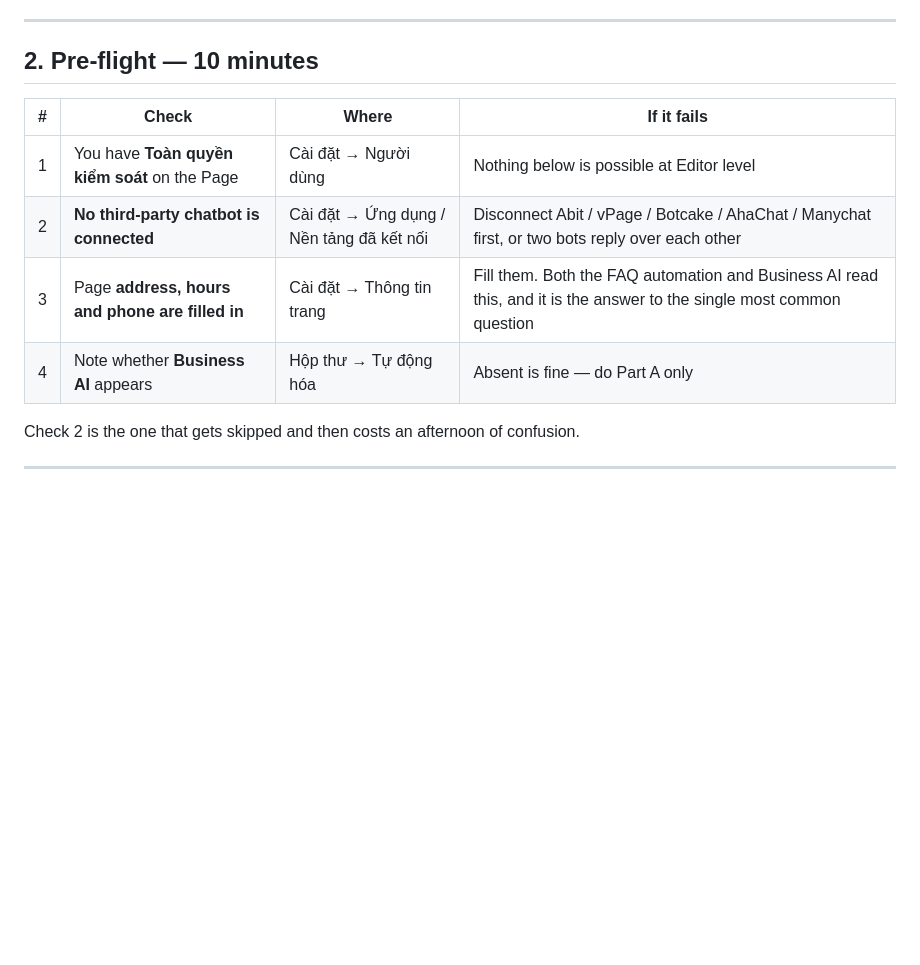
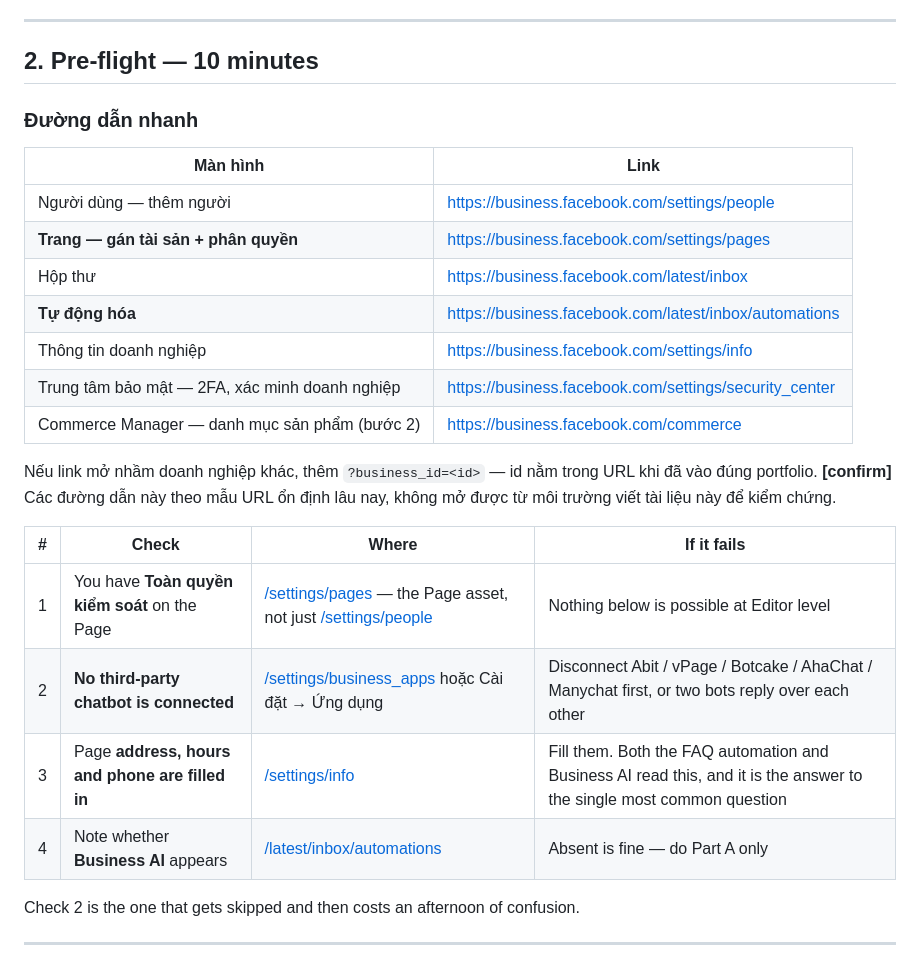
Before and after one commit to duongwinter-79/lavabo-extract-agent, a Markdown page: docs/16-quick-setup.md, the part around one of its changes. Rendered like a GitHub page; blank space fills up the shorter version.

```diff
--- a/docs/16-quick-setup.md
+++ b/docs/16-quick-setup.md
@@ -74,12 +74,29 @@ human behind it, is worse than no automation.
 
 ## 2. Pre-flight — 10 minutes
 
+### Đường dẫn nhanh
+
+| Màn hình | Link |
+|---|---|
+| Người dùng — thêm người | <https://business.facebook.com/settings/people> |
+| **Trang — gán tài sản + phân quyền** | <https://business.facebook.com/settings/pages> |
+| Hộp thư | <https://business.facebook.com/latest/inbox> |
+| **Tự động hóa** | <https://business.facebook.com/latest/inbox/automations> |
+| Thông tin doanh nghiệp | <https://business.facebook.com/settings/info> |
+| Trung tâm bảo mật — 2FA, xác minh doanh nghiệp | <https://business.facebook.com/settings/security_center> |
+| Commerce Manager — danh mục sản phẩm (bước 2) | <https://business.facebook.com/commerce> |
+
+Nếu link mở nhầm doanh nghiệp khác, thêm `?business_id=<id>` — id nằm trong URL khi đã vào
+đúng portfolio. **[confirm]** Các đường dẫn này theo mẫu URL ổn định lâu nay, không mở
+được từ môi trường viết tài liệu này để kiểm chứng.
+
+
 | # | Check | Where | If it fails |
 |---|---|---|---|
-| 1 | You have **Toàn quyền kiểm soát** on the Page | Cài đặt → Người dùng | Nothing below is possible at Editor level |
-| 2 | **No third-party chatbot is connected** | Cài đặt → Ứng dụng / Nền tảng đã kết nối | Disconnect Abit / vPage / Botcake / AhaChat / Manychat first, or two bots reply over each other |
-| 3 | Page **address, hours and phone are filled in** | Cài đặt → Thông tin trang | Fill them. Both the FAQ automation and Business AI read this, and it is the answer to the single most common question |
-| 4 | Note whether **Business AI** appears | Hộp thư → Tự động hóa | Absent is fine — do Part A only |
+| 1 | You have **Toàn quyền kiểm soát** on the Page | [/settings/pages](https://business.facebook.com/settings/pages) — the Page asset, not just [/settings/people](https://business.facebook.com/settings/people) | Nothing below is possible at Editor level |
+| 2 | **No third-party chatbot is connected** | [/settings/business_apps](https://business.facebook.com/settings/business_apps) hoặc Cài đặt → Ứng dụng | Disconnect Abit / vPage / Botcake / AhaChat / Manychat first, or two bots reply over each other |
+| 3 | Page **address, hours and phone are filled in** | [/settings/info](https://business.facebook.com/settings/info) | Fill them. Both the FAQ automation and Business AI read this, and it is the answer to the single most common question |
+| 4 | Note whether **Business AI** appears | [/latest/inbox/automations](https://business.facebook.com/latest/inbox/automations) | Absent is fine — do Part A only |
 
 Check 2 is the one that gets skipped and then costs an afternoon of confusion.
 
```
Also changed, not shown: other parts of docs/16-quick-setup.md (+2 -2 lines), docs/12-business-ai-step-1.md (+21 -4 lines), docs/14-what-we-need-from-the-customer.md (+11 -3 lines).
